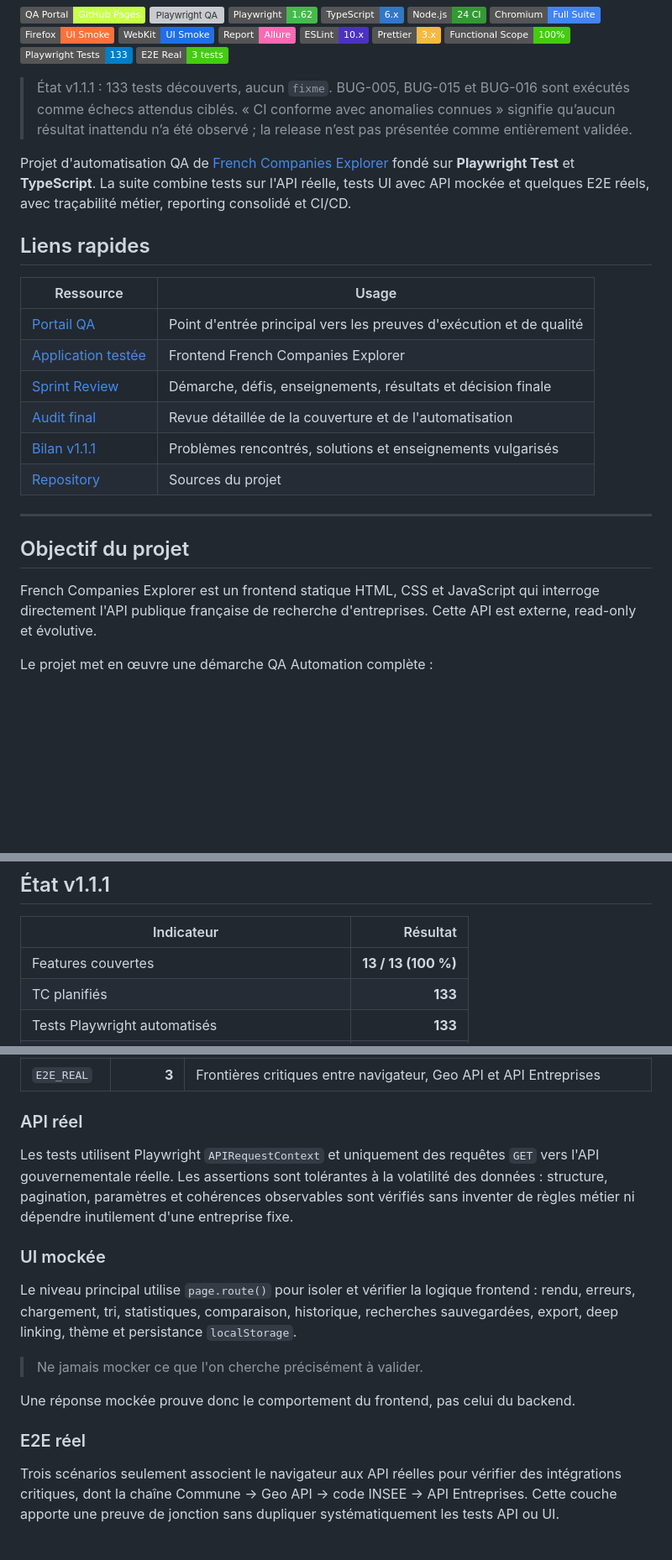
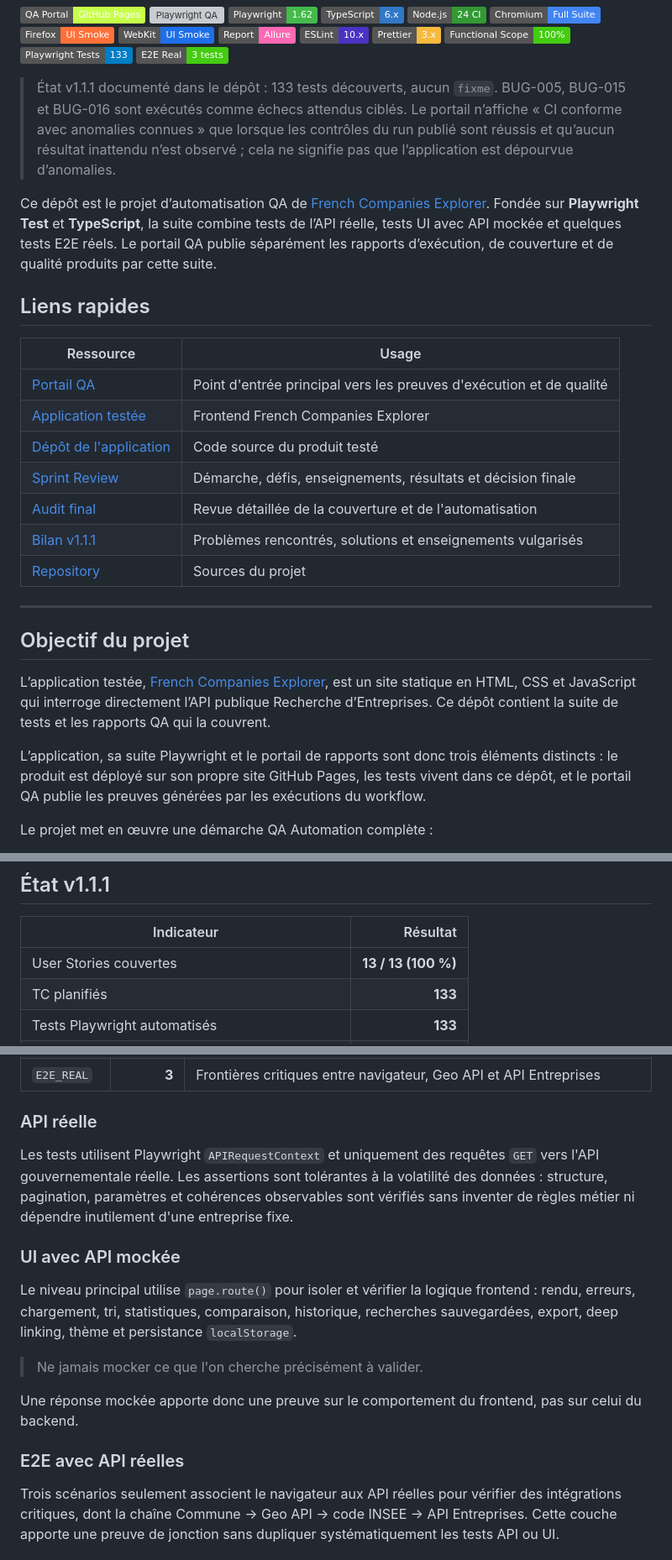
Before and after one commit to maximejoannis/french-companies-explorer-playwright-agents, a Markdown page: README.md, 3 parts joined by grey strips. Shown at 84% size. Rendered like a GitHub page; badges without logos; blank space fills up the shorter version; grey boxes are pictures that could not be loaded.

```diff
--- a/README.md
+++ b/README.md
@@ -15,9 +15,9 @@
 ![Tests](https://img.shields.io/badge/Playwright%20Tests-133-blue)
 ![E2E Real](https://img.shields.io/badge/E2E%20Real-3%20tests-brightgreen)
 
-> État v1.1.1 : 133 tests découverts, aucun `fixme`. BUG-005, BUG-015 et BUG-016 sont exécutés comme échecs attendus ciblés. « CI conforme avec anomalies connues » signifie qu’aucun résultat inattendu n’a été observé ; la release n’est pas présentée comme entièrement validée.
+> État v1.1.1 documenté dans le dépôt : 133 tests découverts, aucun `fixme`. BUG-005, BUG-015 et BUG-016 sont exécutés comme échecs attendus ciblés. Le portail n’affiche « CI conforme avec anomalies connues » que lorsque les contrôles du run publié sont réussis et qu’aucun résultat inattendu n’est observé ; cela ne signifie pas que l’application est dépourvue d’anomalies.
 
-Projet d'automatisation QA de [French Companies Explorer](https://maximejoannis.github.io/french-companies-explorer-qa/) fondé sur **Playwright Test** et **TypeScript**. La suite combine tests sur l'API réelle, tests UI avec API mockée et quelques E2E réels, avec traçabilité métier, reporting consolidé et CI/CD.
+Ce dépôt est le projet d’automatisation QA de [French Companies Explorer](https://maximejoannis.github.io/french-companies-explorer-qa/). Fondée sur **Playwright Test** et **TypeScript**, la suite combine tests de l’API réelle, tests UI avec API mockée et quelques tests E2E réels. Le portail QA publie séparément les rapports d’exécution, de couverture et de qualité produits par cette suite.
 
 ## Liens rapides
 
@@ -25,6 +25,7 @@ Projet d'automatisation QA de [French Companies Explorer](https://maximejoannis.
 | ------------------------------------------------------------------------------------------ | ------------------------------------------------------------------- |
 | [Portail QA](https://maximejoannis.github.io/french-companies-explorer-playwright-agents/) | Point d'entrée principal vers les preuves d'exécution et de qualité |
 | [Application testée](https://maximejoannis.github.io/french-companies-explorer-qa/)        | Frontend French Companies Explorer                                  |
+| [Dépôt de l'application](https://github.com/maximejoannis/french-companies-explorer-qa)    | Code source du produit testé                                        |
 | [Sprint Review](./SPRINT-REVIEW.md)                                                        | Démarche, défis, enseignements, résultats et décision finale        |
 | [Audit final](./AUDIT-FINAL.md)                                                            | Revue détaillée de la couverture et de l'automatisation             |
 | [Bilan v1.1.1](./BILAN-V1.1.1.md)                                                          | Problèmes rencontrés, solutions et enseignements vulgarisés         |
@@ -34,7 +35,9 @@ Projet d'automatisation QA de [French Companies Explorer](https://maximejoannis.
 
 ## Objectif du projet
 
-French Companies Explorer est un frontend statique HTML, CSS et JavaScript qui interroge directement l'API publique française de recherche d'entreprises. Cette API est externe, read-only et évolutive.
+L’application testée, [French Companies Explorer](https://github.com/maximejoannis/french-companies-explorer-qa), est un site statique en HTML, CSS et JavaScript qui interroge directement l’API publique Recherche d’Entreprises. Ce dépôt contient la suite de tests et les rapports QA qui la couvrent.
+
+L’application, sa suite Playwright et le portail de rapports sont donc trois éléments distincts : le produit est déployé sur son propre site GitHub Pages, les tests vivent dans ce dépôt, et le portail QA publie les preuves générées par les exécutions du workflow.
 
 Le projet met en œuvre une démarche QA Automation complète :
 
@@ -54,7 +57,7 @@ Le projet met en œuvre une démarche QA Automation complète :
 
 | Indicateur                                  |            Résultat |
 | ------------------------------------------- | ------------------: |
-| Features couvertes                          | **13 / 13 (100 %)** |
+| User Stories couvertes                      | **13 / 13 (100 %)** |
 | TC planifiés                                |             **133** |
 | Tests Playwright automatisés                |             **133** |
 | Tests actifs                                |             **133** |
@@ -124,19 +131,19 @@ Les cas détaillés et leurs arbitrages sont disponibles sous [`specs/`](./specs
 | `UI_MOCKED` | **124** | Frontend déterministe, nouvelles fonctionnalités v1.1.1, erreurs et courses    |
 | `E2E_REAL`  |   **3** | Frontières critiques entre navigateur, Geo API et API Entreprises              |
 
-### API réel
+### API réelle
 
 Les tests utilisent Playwright `APIRequestContext` et uniquement des requêtes `GET` vers l'API gouvernementale réelle. Les assertions sont tolérantes à la volatilité des données : structure, pagination, paramètres et cohérences observables sont vérifiés sans inventer de règles métier ni dépendre inutilement d'une entreprise fixe.
 
-### UI mockée
+### UI avec API mockée
 
 Le niveau principal utilise `page.route()` pour isoler et vérifier la logique frontend : rendu, erreurs, chargement, tri, statistiques, comparaison, historique, recherches sauvegardées, export, deep linking, thème et persistance `localStorage`.
 
 > Ne jamais mocker ce que l'on cherche précisément à valider.
 
-Une réponse mockée prouve donc le comportement du frontend, pas celui du backend.
+Une réponse mockée apporte donc une preuve sur le comportement du frontend, pas sur celui du backend.
 
-### E2E réel
+### E2E avec API réelles
 
 Trois scénarios seulement associent le navigateur aux API réelles pour vérifier des intégrations critiques, dont la chaîne Commune → Geo API → code INSEE → API Entreprises. Cette couche apporte une preuve de jonction sans dupliquer systématiquement les tests API ou UI.
 
```
Also changed, not shown: other parts of README.md (+22 -20 lines).
